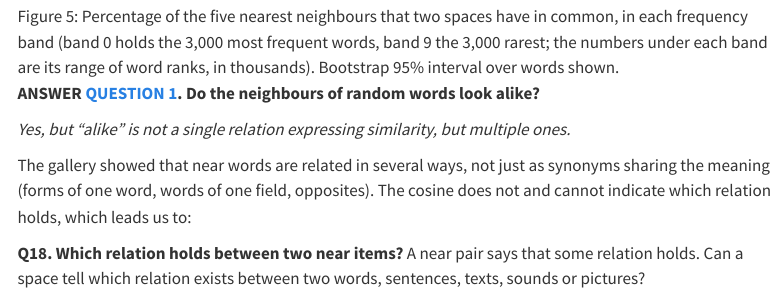
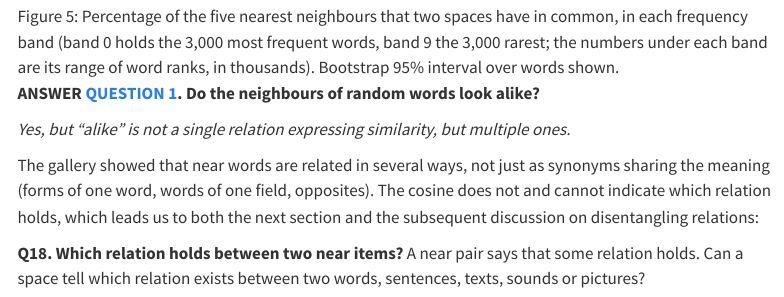
Before and after one commit to marcmagransdeabril/embedding-revolution-private, a Quarto document (chapters/meaning_as_likeness.qmd): the page in a window 1100 px wide, from 11200 px down. Rendered offline with R 4.5, knitr and Pandoc in place of Quarto, with nearby package versions; menus at the side of the page are left out.

Commit message:
Clarify the relationship between near words in the gallery section of meaning_as_likeness.qmd; enhance transition to subsequent discussions on disentangling relations.

```diff
--- a/chapters/meaning_as_likeness.qmd
+++ b/chapters/meaning_as_likeness.qmd
@@ -225,7 +225,7 @@ The statistic for this third test is the probability that a randomly chosen syno
 *Yes, but "alike" is not a single relation expressing similarity, but multiple ones.*
 :::
 
-The gallery showed that near words are related in several ways, not just as synonyms sharing the meaning (forms of one word, words of one field, opposites). The cosine does not and cannot indicate which relation holds, which leads us to:
+The gallery showed that near words are related in several ways, not just as synonyms sharing the meaning (forms of one word, words of one field, opposites). The cosine does not and cannot indicate which relation holds, which leads us to both the next section and the subsequent discussion on disentangling relations:
 
 ::: {.test}
 **Q18. Which relation holds between two near items?** A near pair says that some relation holds. Can a space tell which relation exists between two words, sentences, texts, sounds or pictures?
```
